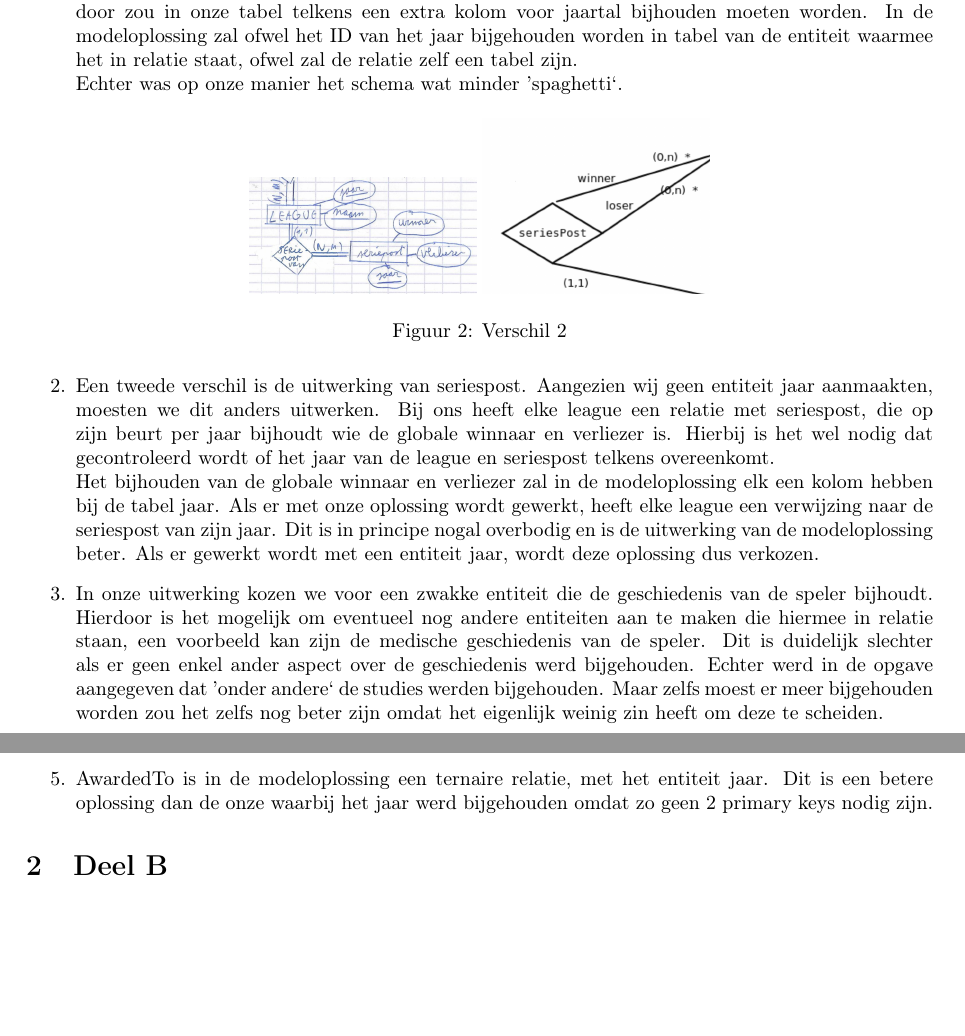
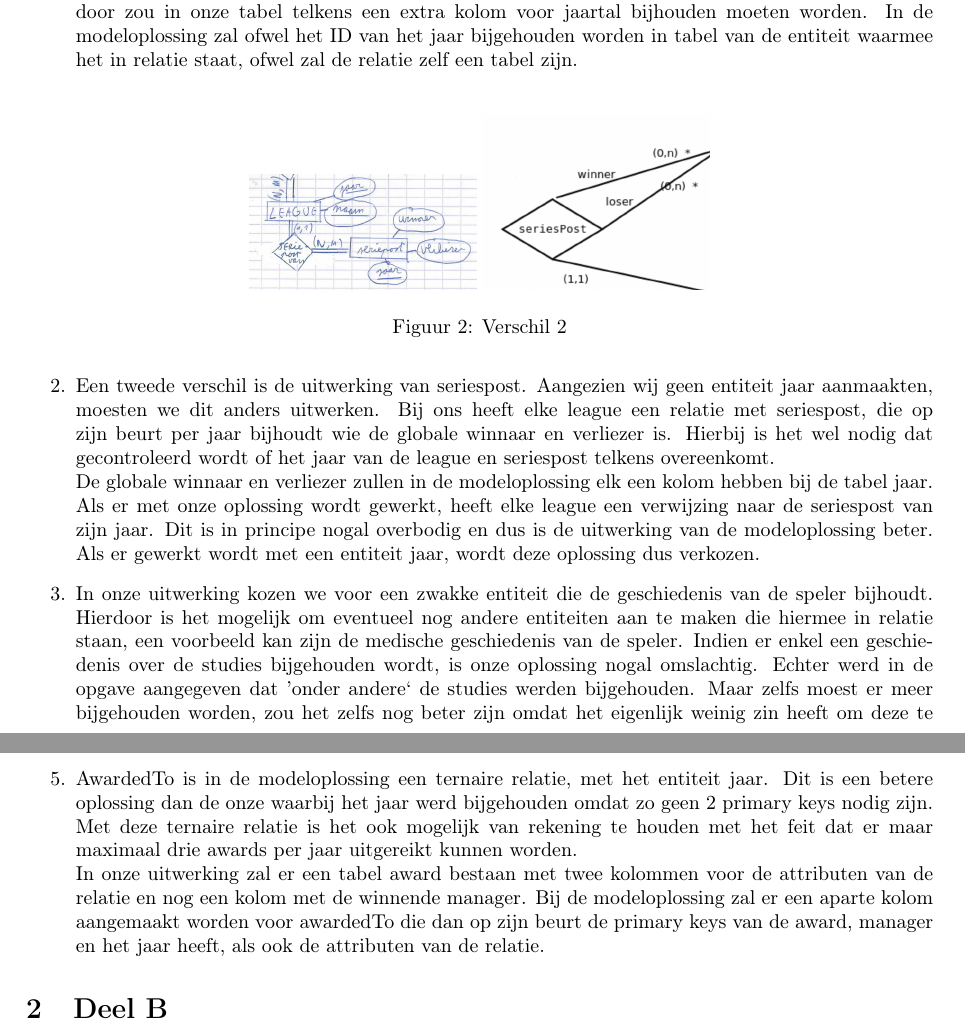
Before and after one commit to Bhamoss/projectGegevensbanken, a LaTeX document (opdracht2/Verslag_part2.tex): two parts of pages 1 and 2 of 2, joined at a grey line, cut so that both start at the same text. The pictures show the PDF file opdracht2/Verslag_part2.pdf that the author committed with the source.

Commit message:
laatste aanpassingen deel A

```diff
--- a/opdracht2/Verslag_part2.tex
+++ b/opdracht2/Verslag_part2.tex
@@ -27,7 +27,7 @@
 		\end{figure}
 	\item Het grootste verschil tussen ons diagram en dat van de modeloplossing is dat wij geen gebruik maakten van een entiteit jaar. Hierdoor zijn enkele gevraagde uitwerkingen bij ons niet mogelijk, zoals het bijhouden van jaarstatistieken van een speler. Dit probleem losten we op door in de assumpties aan te halen dat het enkel mogelijk is om jaarstatistieken af te leiden van de statistieken die een speler had in een team. Deze assumptie is niet zo realistisch, want als een speler in één jaar bij meerdere teams speelt, is het moeilijk jaarstatistieken af te leiden over deze verschillende statistieken van de teams.\\
 	In onze uitwerking houden we het jaartal telkens bij als attribuut van een entiteit of relatie. Daardoor zou in onze tabel telkens een extra kolom voor jaartal bijhouden moeten worden. In de modeloplossing zal ofwel het ID van het jaar bijgehouden worden in tabel van de entiteit waarmee het in relatie staat, ofwel zal de relatie zelf een tabel zijn. \\
-	Echter was op onze manier het schema wat minder 'spaghetti`.
+	%Echter was op onze manier het schema wat minder 'spaghetti`.
 
 		\begin{figure}[!htb]
 			\centering
@@ -37,7 +37,7 @@
 			\label{fig:verschil2}
 		\end{figure}
 	\item Een tweede verschil is de uitwerking van seriespost. Aangezien wij geen entiteit jaar aanmaakten, moesten we dit anders uitwerken. Bij ons heeft elke league een relatie met seriespost, die op zijn beurt per jaar bijhoudt wie de globale winnaar en verliezer is. Hierbij is het wel nodig dat gecontroleerd wordt of het jaar van de league en seriespost telkens overeenkomt. \\
-	Het bijhouden van de globale winnaar en verliezer zal in de modeloplossing elk een kolom hebben bij de tabel jaar. Als er met onze oplossing wordt gewerkt, heeft elke league een verwijzing naar de seriespost van zijn jaar. Dit is in principe nogal overbodig en is de uitwerking van de modeloplossing beter.	Als er gewerkt wordt met een entiteit jaar, wordt deze oplossing dus verkozen.
+	De globale winnaar en verliezer zullen in de modeloplossing elk een kolom hebben bij de tabel jaar. Als er met onze oplossing wordt gewerkt, heeft elke league een verwijzing naar de seriespost van zijn jaar. Dit is in principe nogal overbodig en dus is de uitwerking van de modeloplossing beter. Als er gewerkt wordt met een entiteit jaar, wordt deze oplossing dus verkozen.
 
 		\begin{figure}[!htb]
 			\centering
@@ -46,7 +46,8 @@
 			\caption{Verschil 3}
 			\label{fig:verschil3}
 		\end{figure}
-	\item In onze uitwerking kozen we voor een zwakke entiteit die de geschiedenis van de speler bijhoudt. Hierdoor is het mogelijk om eventueel nog andere entiteiten aan te maken die hiermee in relatie staan, een voorbeeld kan zijn de medische geschiedenis van de speler. Dit is duidelijk slechter als er geen enkel ander aspect over de geschiedenis werd bijgehouden. Echter werd in de opgave aangegeven dat 'onder andere` de studies werden bijgehouden. Maar zelfs moest er meer bijgehouden worden zou het zelfs nog beter zijn omdat het eigenlijk weinig zin heeft om deze te scheiden.
+	\item In onze uitwerking kozen we voor een zwakke entiteit die de geschiedenis van de speler bijhoudt. Hierdoor is het mogelijk om eventueel nog andere entiteiten aan te maken die hiermee in relatie staan, een voorbeeld kan zijn de medische geschiedenis van de speler. Indien er enkel een geschiedenis over de studies bijgehouden wordt, is onze oplossing nogal omslachtig. Echter werd in de opgave aangegeven dat 'onder andere` de studies werden bijgehouden. Maar zelfs moest er meer bijgehouden worden, zou het zelfs nog beter zijn omdat het eigenlijk weinig zin heeft om deze te scheiden. \\
+
 
 
 		\begin{figure}[!htb]
@@ -67,7 +68,8 @@
 	\label{fig:verschil5}
 \end{figure}
 
-	\item AwardedTo is in de modeloplossing een ternaire relatie, met het entiteit jaar. Dit is een betere oplossing dan de onze waarbij het jaar werd bijgehouden omdat zo geen 2 primary keys nodig zijn.
+	\item AwardedTo is in de modeloplossing een ternaire relatie, met het entiteit jaar. Dit is een betere oplossing dan de onze waarbij het jaar werd bijgehouden omdat zo geen 2 primary keys nodig zijn. Met deze ternaire relatie is het ook mogelijk van rekening te houden met het feit dat er maar maximaal drie awards per jaar uitgereikt kunnen worden. \\
+	In onze uitwerking zal er een tabel award bestaan met twee kolommen voor de attributen van de relatie en nog een kolom met de winnende manager. Bij de modeloplossing zal er een aparte kolom aangemaakt worden voor awardedTo die dan op zijn beurt de primary keys van de award, manager en het jaar heeft, als ook de attributen van de relatie.
 
 
 
```
Also changed, not shown: opdracht2/Verslag_part2.pdf.
